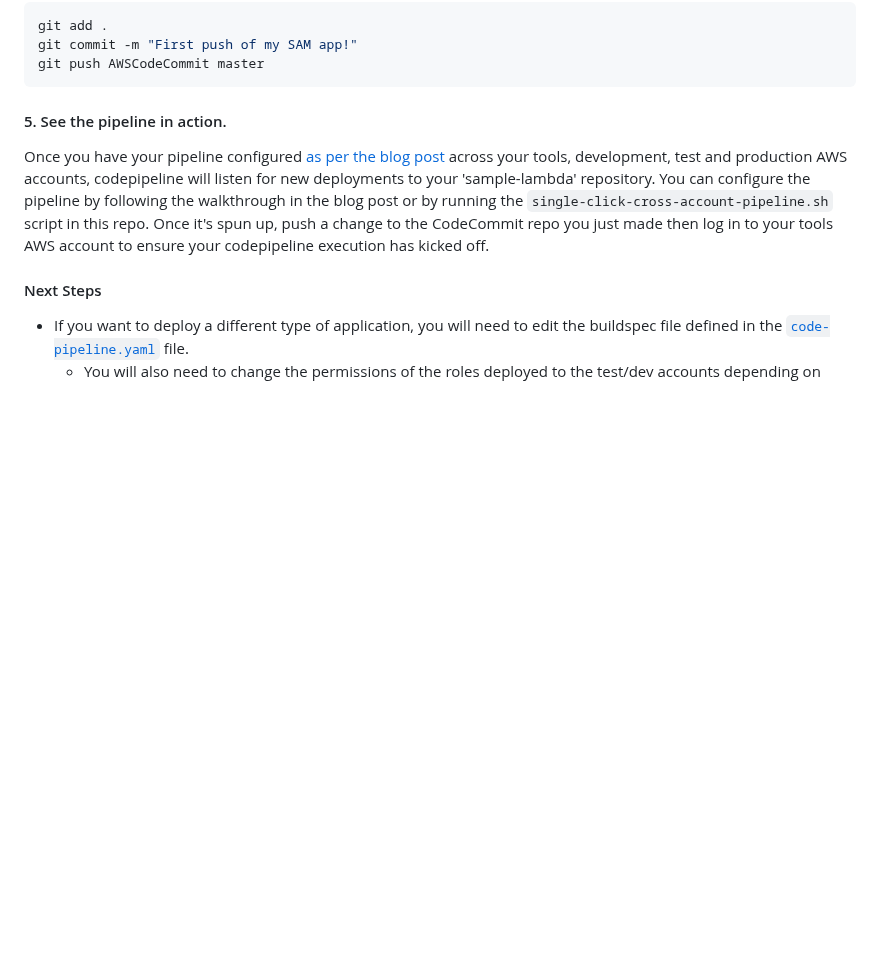
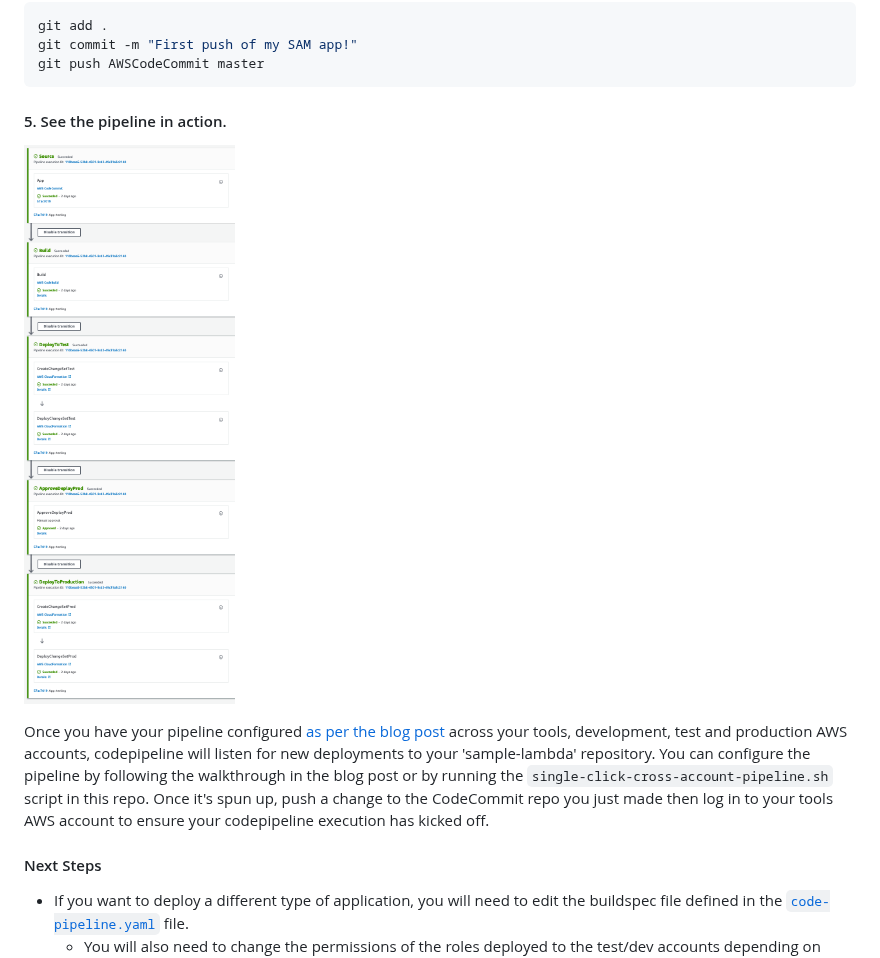
Before and after one commit to awslabs/aws-refarch-cross-account-pipeline, a Markdown page: README.md, the part around the change. GitHub-like rendering; pictures changed too: images/aws-cross-account-pipeline-schema.png (added); blank space fills up the shorter version.

Commit message:
add pipeline flow diagram and update readme

````diff
--- a/README.md
+++ b/README.md
@@ -85,6 +85,9 @@ git push AWSCodeCommit master
 ```
 
 #### 5. See the pipeline in action.
+
+![](images//aws-cross-account-pipeline-schema.png)
+
 Once you have your pipeline configured [as per the blog post](https://aws.amazon.com/blogs/devops/aws-building-a-secure-cross-account-continuous-delivery-pipeline/) across your tools, development, test and production AWS accounts, codepipeline will listen for new deployments to your 'sample-lambda' repository. You can configure the pipeline by following the walkthrough in the blog post or by running the `single-click-cross-account-pipeline.sh` script in this repo. Once it's spun up, push a change to the CodeCommit repo you just made then log in to your tools AWS account to ensure your codepipeline execution has kicked off.
 
 #### Next Steps
````
